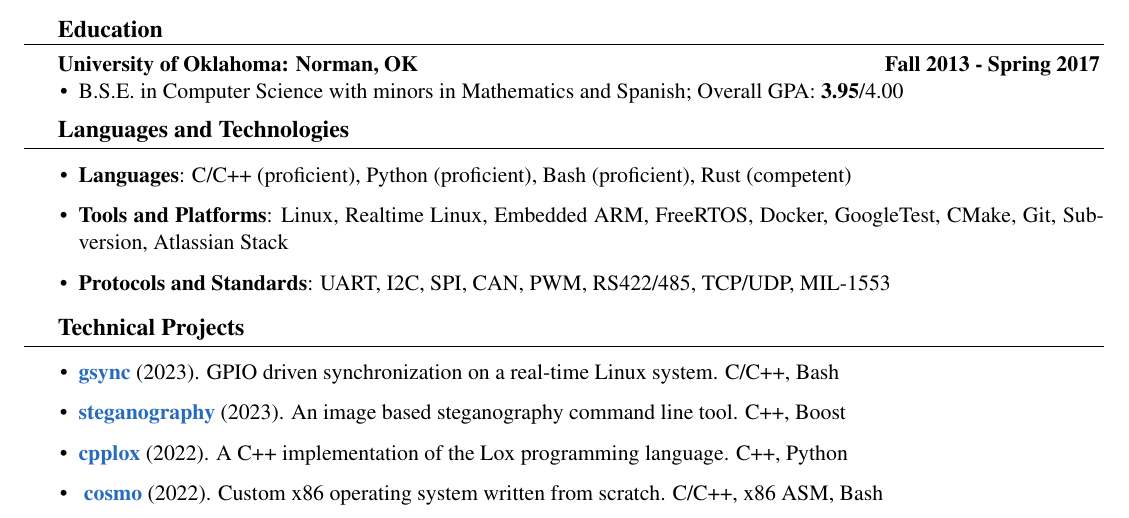
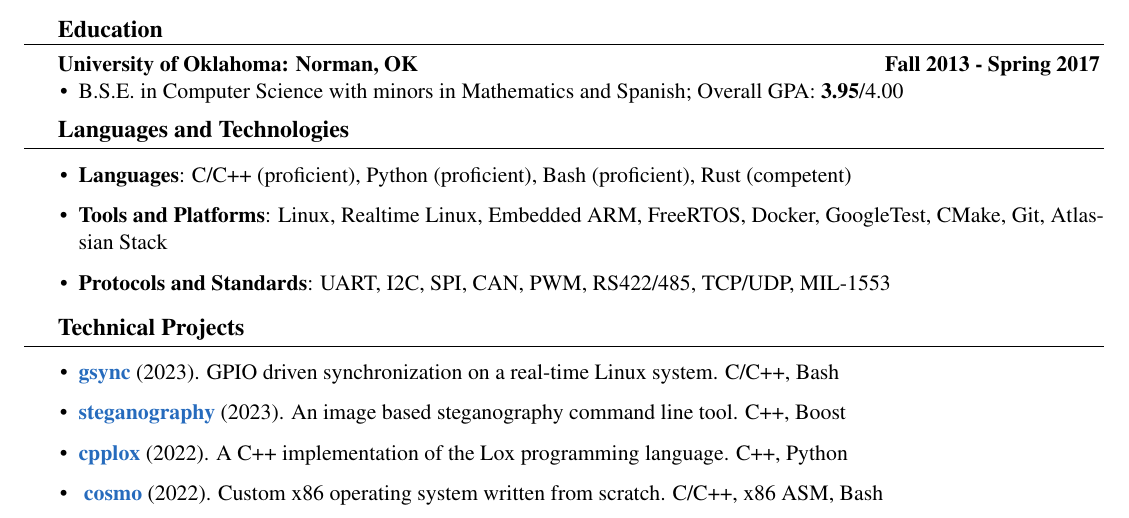
Before and after one commit to ivan-guerra/resume, a LaTeX CV (ivan_guerra_resume.tex): part of the page, cut so that both start at the same text. Compiled offline with pdfLaTeX.

Commit message:
Remove Subversion from our list of tools.

```diff
--- a/ivan_guerra_resume.tex
+++ b/ivan_guerra_resume.tex
@@ -170,7 +171,6 @@
 	      GoogleTest,
 	      CMake,
 	      Git,
-	      Subversion,
 	      Atlassian Stack
 	\item \textbf{Protocols and Standards}:
         UART,
```
Also changed, not shown: ivan_guerra_resume.pdf, ivan_guerra_resume.tex (3 more changed lines).
